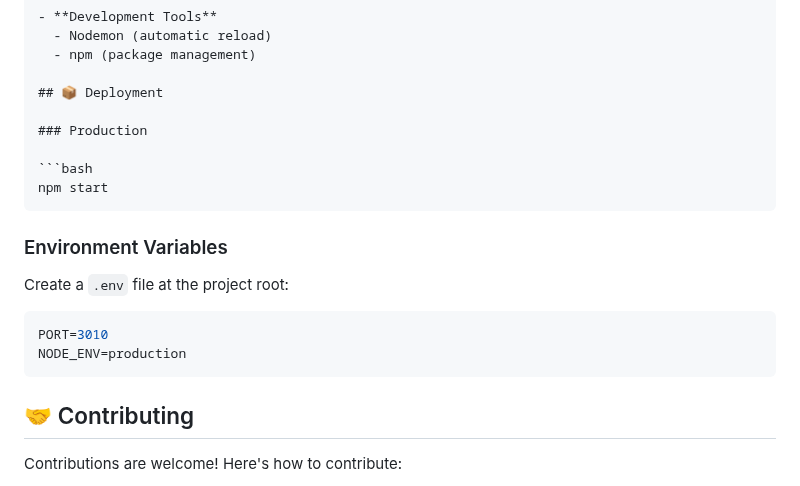
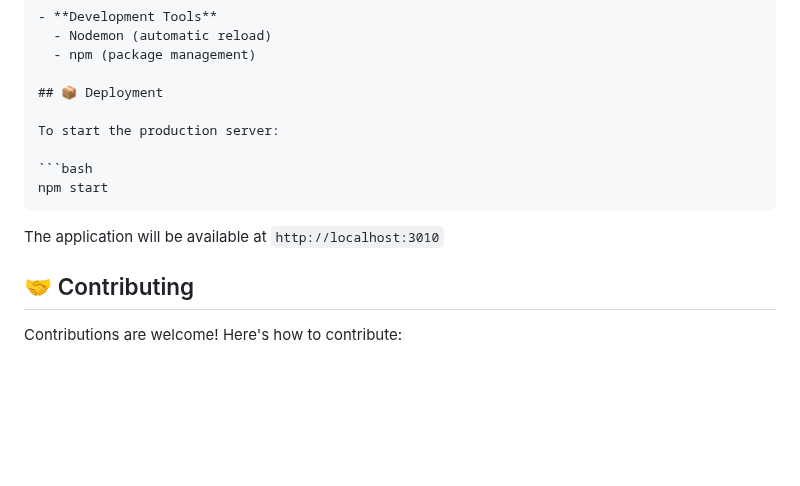
Before and after one commit to MrAdnanox/prompts, a Markdown page: README.md, the part around the change. Drawn GitHub-style; blank space fills up the shorter version.

Commit message:
Clean up README and remove unnecessary environment references

````diff
--- a/README.md
+++ b/README.md
@@ -120,20 +120,13 @@ def example():
 
 ## 📦 Deployment
 
-### Production
+To start the production server:
 
 ```bash
 npm start
 ```
 
-### Environment Variables
-
-Create a `.env` file at the project root:
-
-```env
-PORT=3010
-NODE_ENV=production
-```
+The application will be available at `http://localhost:3010`
 
 ## 🤝 Contributing
 
````
